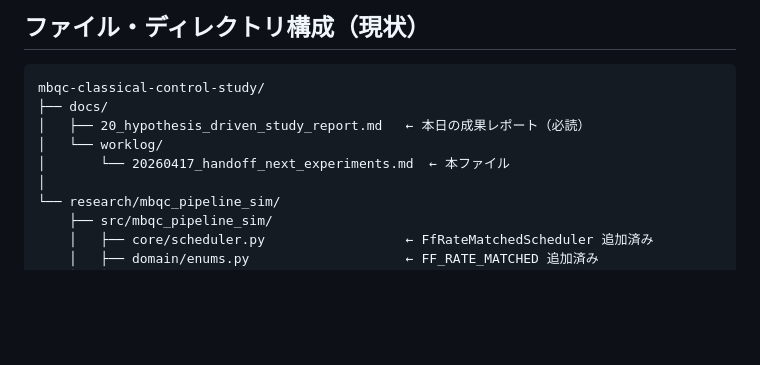
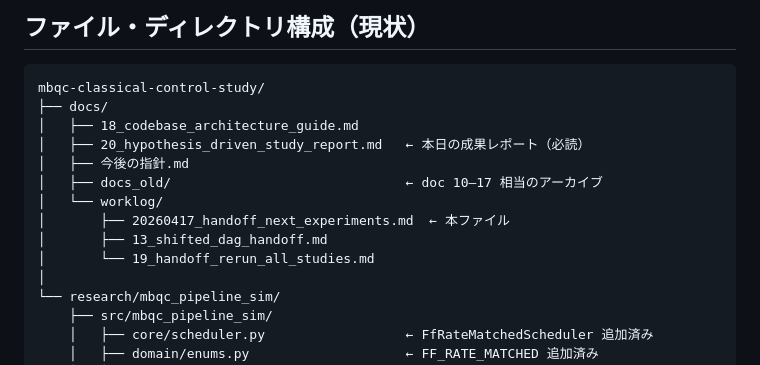
Before and after one commit to seitsubo413/mbqc-classical-control-study, a Markdown page: docs/worklog/20260417_handoff_next_experiments.md, the part around the change. Rendered like a GitHub page; blank space fills up the shorter version.

Commit message:
docs(worklog): 引き継ぎ資料の docs ツリーを現状に合わせる
Made-with: Cursor

````diff
--- a/docs/worklog/20260417_handoff_next_experiments.md
+++ b/docs/worklog/20260417_handoff_next_experiments.md
@@ -241,9 +241,14 @@ PYTHONPATH=src .venv-ffeval310/bin/python3 -m mbqc_pipeline_sim.cli.sweep \
 ```
 mbqc-classical-control-study/
 ├── docs/
+│   ├── 18_codebase_architecture_guide.md
 │   ├── 20_hypothesis_driven_study_report.md   ← 本日の成果レポート（必読）
+│   ├── 今後の指針.md
+│   ├── docs_old/                              ← doc 10–17 相当のアーカイブ
 │   └── worklog/
-│       └── 20260417_handoff_next_experiments.md  ← 本ファイル
+│       ├── 20260417_handoff_next_experiments.md  ← 本ファイル
+│       ├── 13_shifted_dag_handoff.md
+│       └── 19_handoff_rerun_all_studies.md
 │
 └── research/mbqc_pipeline_sim/
     ├── src/mbqc_pipeline_sim/
````
